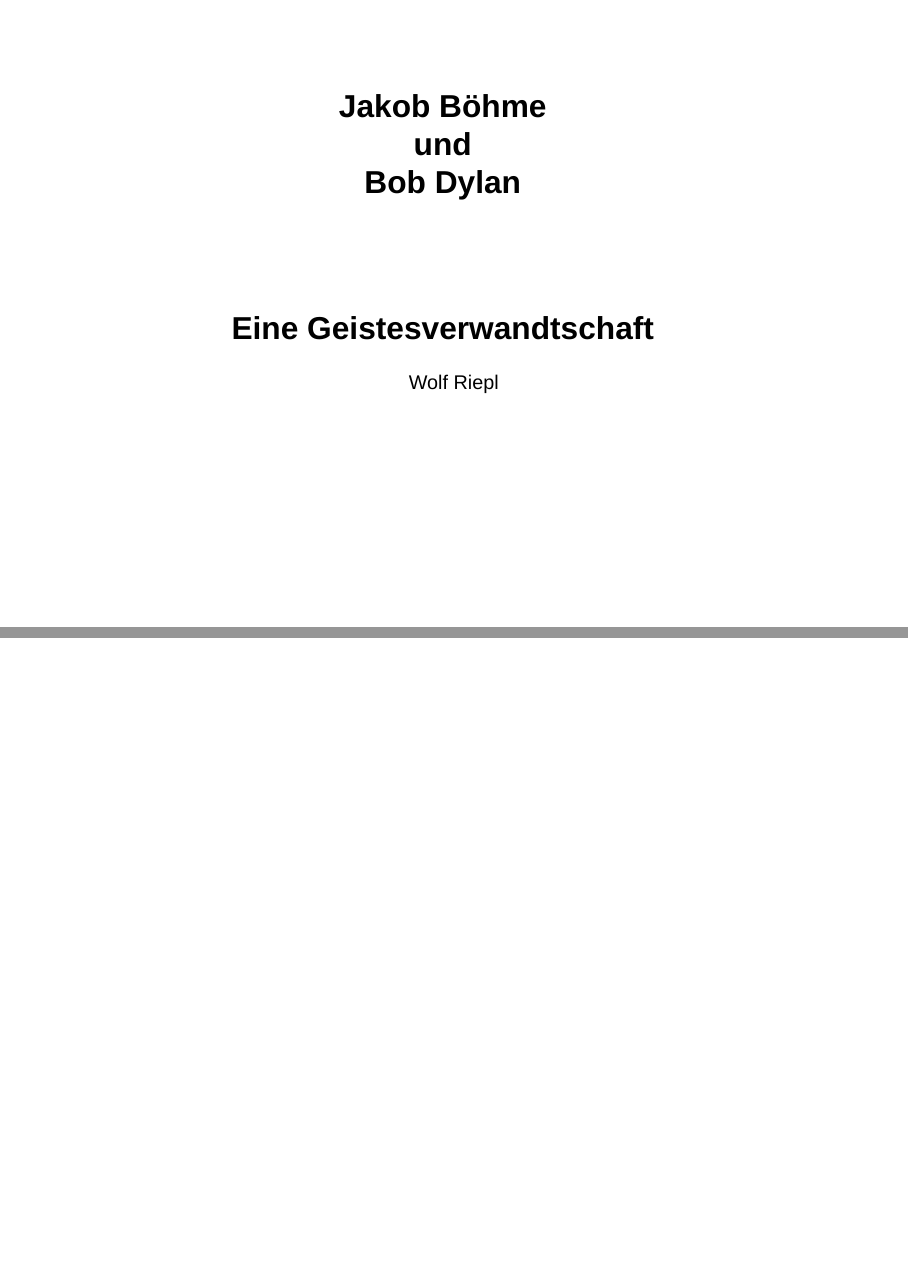
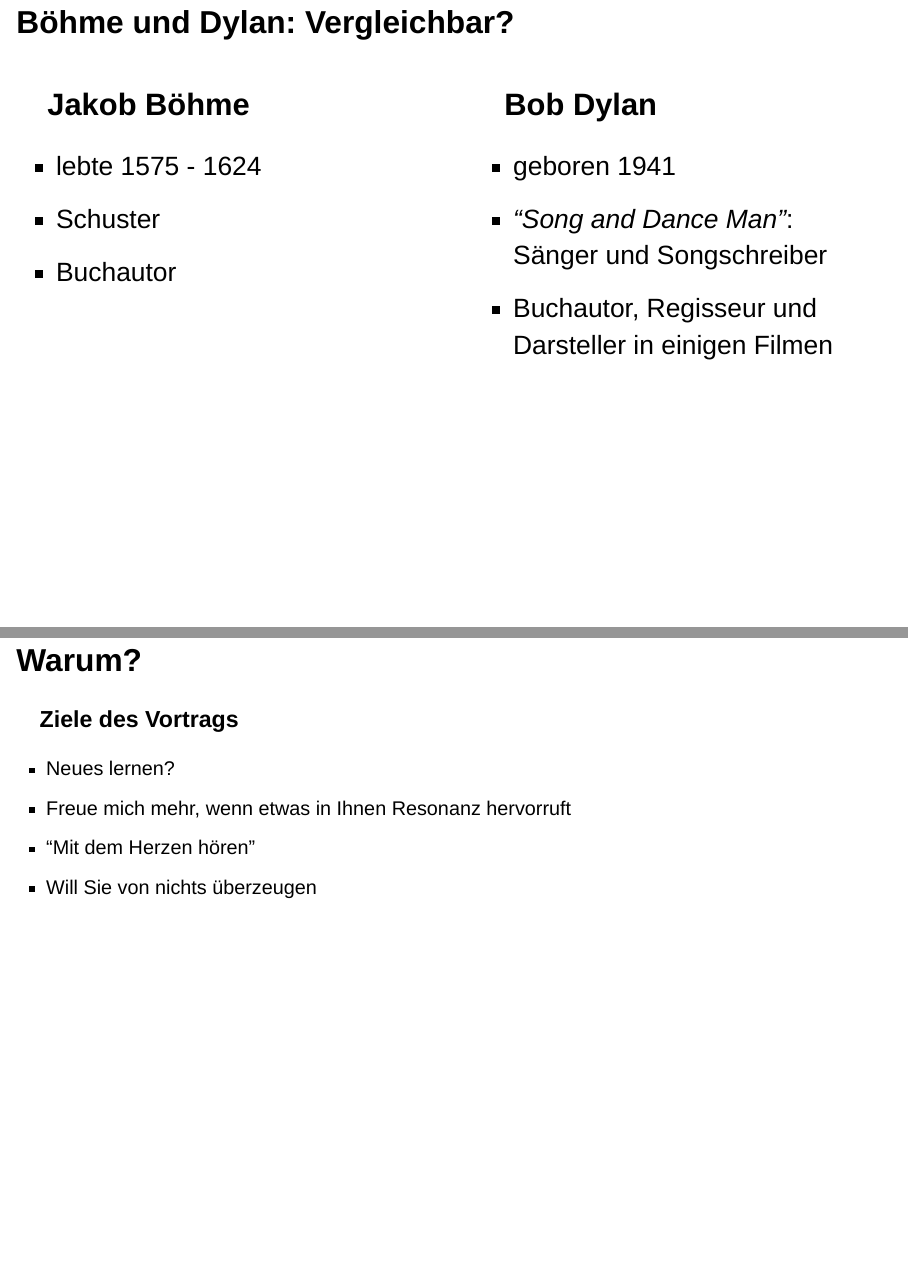
Before and after one commit to fjodor/B-hme-Dylan, a Quarto document (Böhme-Dylan.qmd): pages 1 and 2 of 2 before the commit and pages 2 and 3 of 5 after it, joined at a grey line. Rendered offline with R 4.5, knitr and Pandoc in place of Quarto, with nearby package versions; drawn as Slidy slides in place of the format the file asks for.

Commit message:
erste Folien: Vergleichbarkeit, Ziele des Vortrags

```diff
--- a/Böhme-Dylan.qmd
+++ b/Böhme-Dylan.qmd
@@ -15,3 +15,41 @@
   message: false
 callout-appearance: simple
 ---
+
+## Böhme und Dylan: Vergleichbar?
+
+::::: {.incremental style="font-size: 2rem"}
+:::: columns
+::: column
+
+### Jakob Böhme
+
+* lebte 1575 - 1624
+* Schuster
+* Buchautor
+
+:::
+
+::: column
+
+### Bob Dylan
+
+* geboren 1941
+* *"Song and Dance Man"*: Sänger und Songschreiber
+* Buchautor, Regisseur und Darsteller in einigen Filmen
+
+:::
+::::
+:::::
+
+
+## Warum?
+
+::: incremental
+
+### Ziele des Vortrags
+
+* Neues lernen?
+* Freue mich mehr, wenn etwas in Ihnen Resonanz hervorruft
+* "Mit dem Herzen hören"
+* Will Sie von nichts überzeugen
```
Also changed, not shown: Böhme-Dylan.qmd (19 more changed lines).
